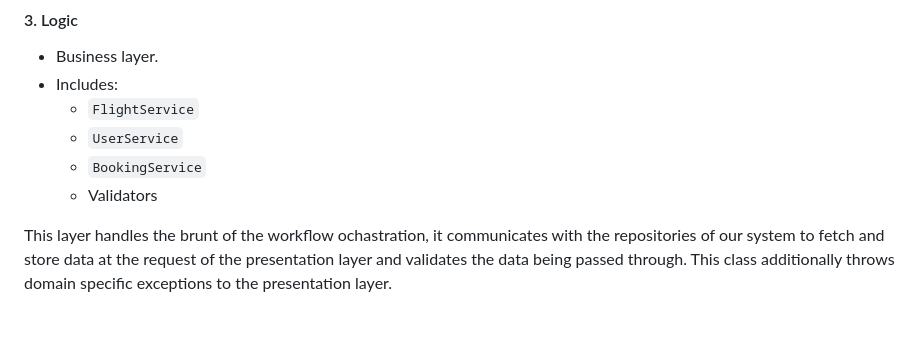
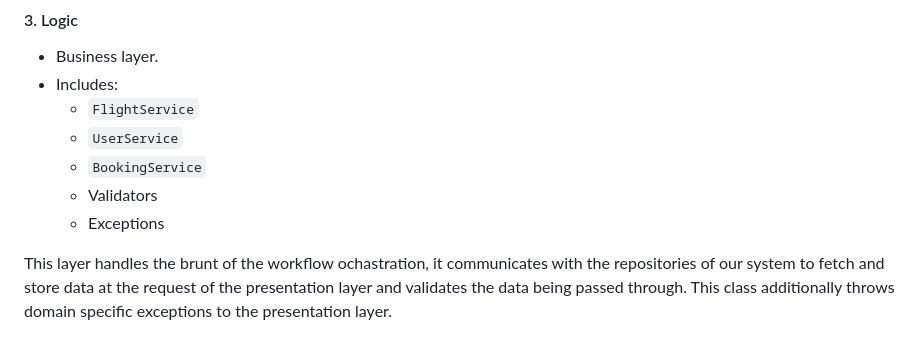
Before and after one commit to Emmantwelix/OnGo, a Markdown page: docs/architecture.md, the part around the change. Rendered like a GitHub page.

```diff
--- a/docs/architecture.md
+++ b/docs/architecture.md
@@ -42,6 +42,7 @@ UserInfoFragment does not store any user data, at the moment we only handle one
     * `UserService`
     * `BookingService`
     * Validators
+    * Exceptions
 
 This layer handles the brunt of the workflow ochastration, it communicates with the repositories of our system to fetch and store data at the request of the presentation layer and validates the data being passed through. This class additionally throws domain specific exceptions to the presentation layer.
 
```
